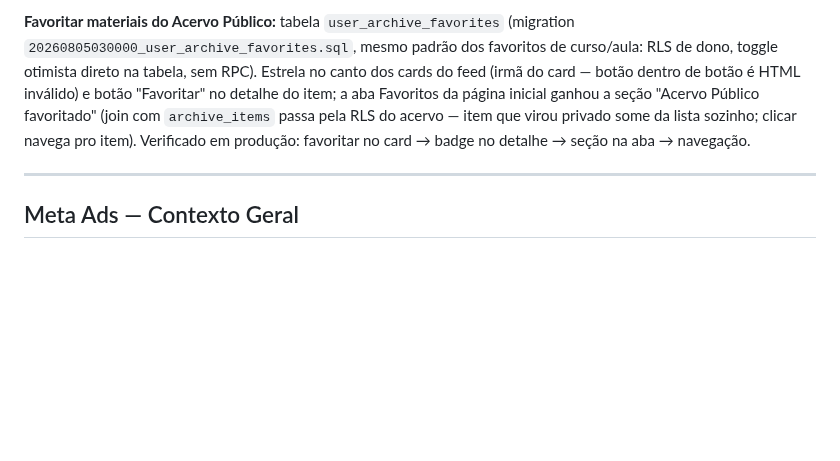
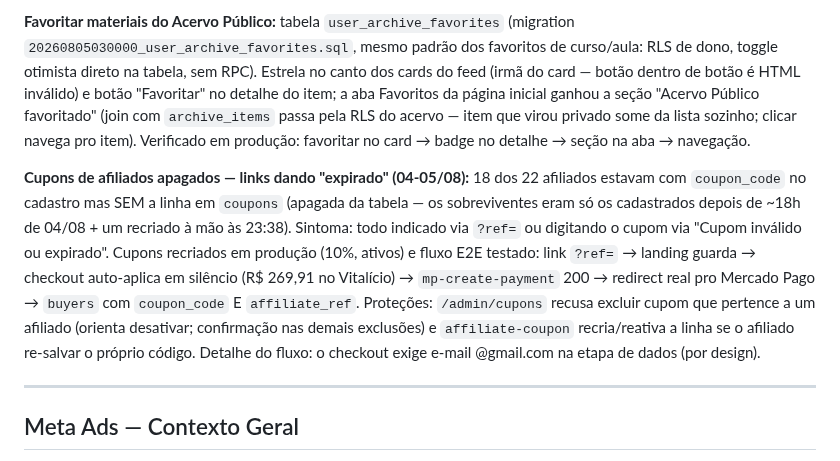
Before and after one commit to urifs/Onemed, a Markdown page: CLAUDE.md, the part around the change. Drawn GitHub-style; blank space fills up the shorter version.

Commit message:
docs: changelog do incidente dos cupons de afiliados
Co-Authored-By: Claude Opus 4.8 <noreply@anthropic.com>
Claude-Session: https://claude.ai/code/session_01Ca4fp6MbJmKZL7yRfy9fT7

```diff
--- a/CLAUDE.md
+++ b/CLAUDE.md
@@ -1511,6 +1511,17 @@ Favoritos da página inicial ganhou a seção "Acervo Público favoritado" (join
 passa pela RLS do acervo — item que virou privado some da lista sozinho; clicar navega pro item).
 Verificado em produção: favoritar no card → badge no detalhe → seção na aba → navegação.
 
+**Cupons de afiliados apagados — links dando "expirado" (04-05/08):** 18 dos 22 afiliados
+estavam com `coupon_code` no cadastro mas SEM a linha em `coupons` (apagada da tabela — os
+sobreviventes eram só os cadastrados depois de ~18h de 04/08 + um recriado à mão às 23:38).
+Sintoma: todo indicado via `?ref=` ou digitando o cupom via "Cupom inválido ou expirado".
+Cupons recriados em produção (10%, ativos) e fluxo E2E testado: link `?ref=` → landing guarda →
+checkout auto-aplica em silêncio (R$ 269,91 no Vitalício) → `mp-create-payment` 200 → redirect
+real pro Mercado Pago → `buyers` com `coupon_code` E `affiliate_ref`. Proteções: `/admin/cupons`
+recusa excluir cupom que pertence a um afiliado (orienta desativar; confirmação nas demais
+exclusões) e `affiliate-coupon` recria/reativa a linha se o afiliado re-salvar o próprio código.
+Detalhe do fluxo: o checkout exige e-mail @gmail.com na etapa de dados (por design).
+
 ---
 
 ## Meta Ads — Contexto Geral
```
